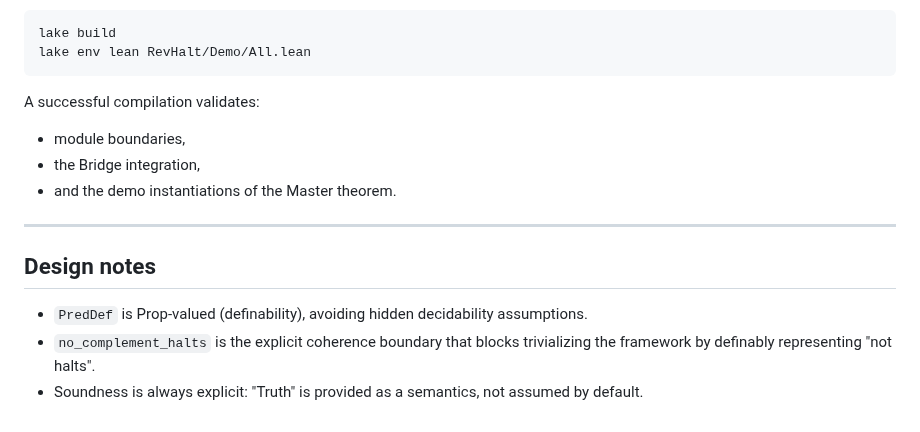
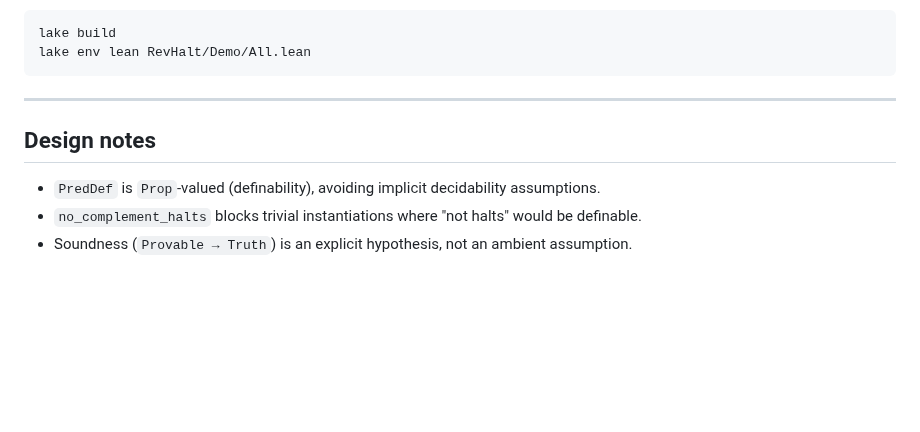
Before and after one commit to JohnDoe-collab-stack/RevHalt, a Markdown page: REadme.md, the part around one of its changes. Drawn GitHub-style; blank space fills up the shorter version.

````diff
--- a/REadme.md
+++ b/REadme.md
@@ -151,16 +95,10 @@ lake build
 lake env lean RevHalt/Demo/All.lean
 ```
 
-A successful compilation validates:
-
-* module boundaries,
-* the Bridge integration,
-* and the demo instantiations of the Master theorem.
-
 ---
 
 ## Design notes
 
-* `PredDef` is Prop-valued (definability), avoiding hidden decidability assumptions.
-* `no_complement_halts` is the explicit coherence boundary that blocks trivializing the framework by definably representing "not halts".
-* Soundness is always explicit: "Truth" is provided as a semantics, not assumed by default.
+- `PredDef` is `Prop`-valued (definability), avoiding implicit decidability assumptions.
+- `no_complement_halts` blocks trivial instantiations where "not halts" would be definable.
+- Soundness (`Provable → Truth`) is an explicit hypothesis, not an ambient assumption.
````
Also changed, not shown: other parts of REadme.md (+60 -116 lines).
